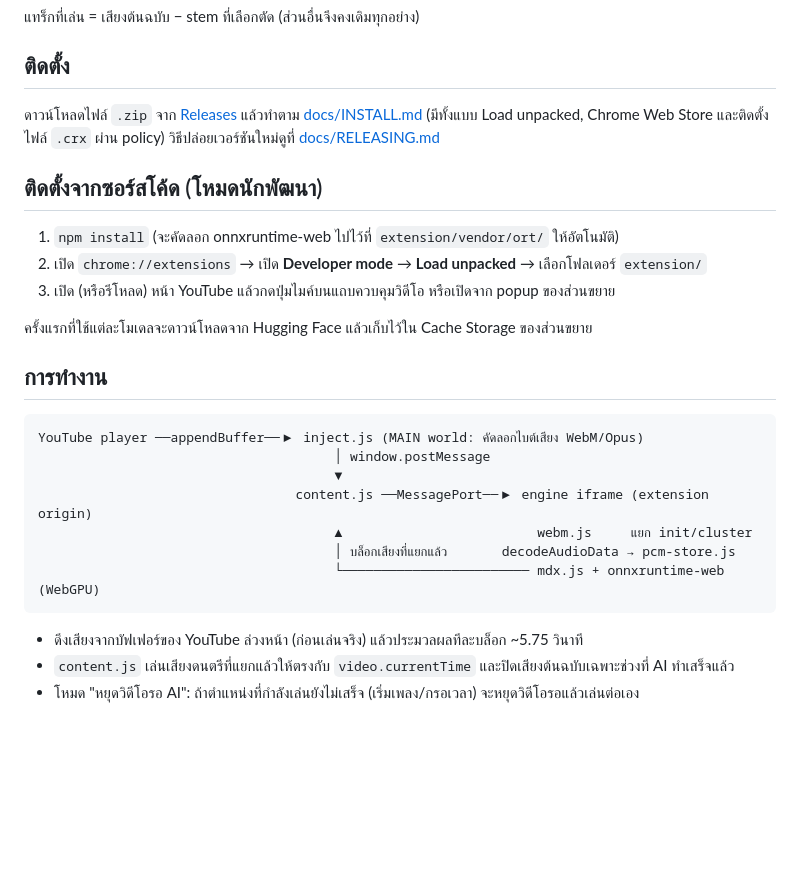
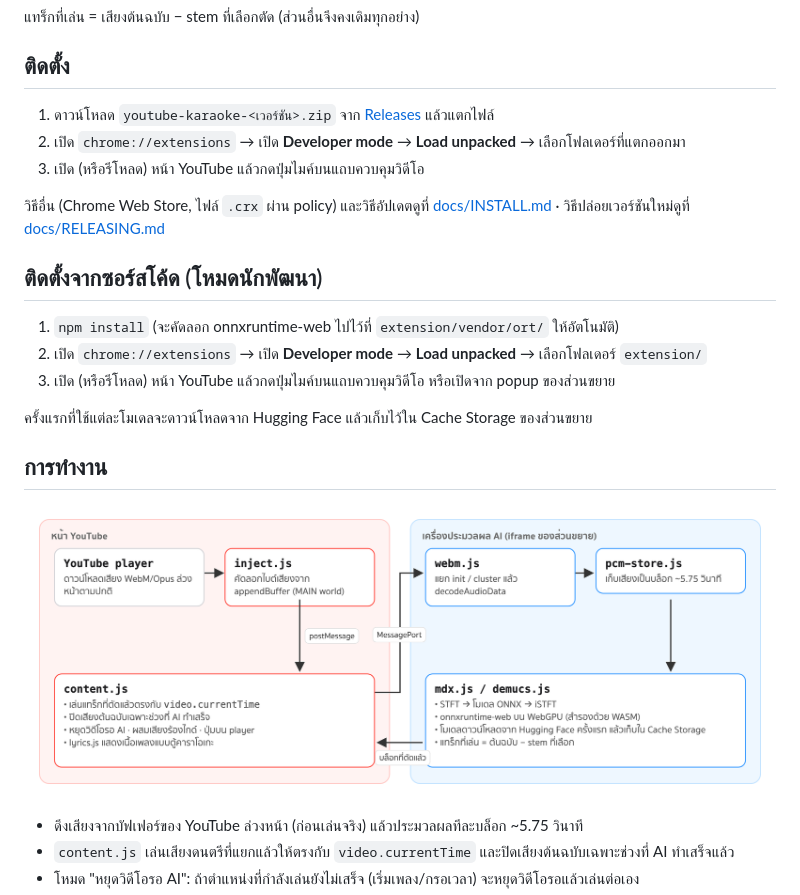
Before and after one commit to lazymodthai/karaoke, a Markdown page: README.md, the part around one of its changes. Drawn GitHub-style; pictures changed too: docs/images/arch.png (added); blank space fills up the shorter version.

````diff
--- a/README.md
+++ b/README.md
@@ -12,8 +41,11 @@
 แทร็กที่เล่น = เสียงต้นฉบับ − stem ที่เลือกตัด (ส่วนอื่นจึงคงเดิมทุกอย่าง)
 
 ## ติดตั้ง
-ดาวน์โหลดไฟล์ `.zip` จาก [Releases](https://github.com/lazymodthai/karaoke/releases/latest) แล้วทำตาม [docs/INSTALL.md](docs/INSTALL.md)
-(มีทั้งแบบ Load unpacked, Chrome Web Store และติดตั้งไฟล์ `.crx` ผ่าน policy) วิธีปล่อยเวอร์ชันใหม่ดูที่ [docs/RELEASING.md](docs/RELEASING.md)
+1. ดาวน์โหลด `youtube-karaoke-<เวอร์ชัน>.zip` จาก [Releases](https://github.com/lazymodthai/karaoke/releases/latest) แล้วแตกไฟล์
+2. เปิด `chrome://extensions` → เปิด **Developer mode** → **Load unpacked** → เลือกโฟลเดอร์ที่แตกออกมา
+3. เปิด (หรือรีโหลด) หน้า YouTube แล้วกดปุ่มไมค์บนแถบควบคุมวิดีโอ
+
+วิธีอื่น (Chrome Web Store, ไฟล์ `.crx` ผ่าน policy) และวิธีอัปเดตดูที่ [docs/INSTALL.md](docs/INSTALL.md) · วิธีปล่อยเวอร์ชันใหม่ดูที่ [docs/RELEASING.md](docs/RELEASING.md)
 
 ## ติดตั้งจากซอร์สโค้ด (โหมดนักพัฒนา)
 1. `npm install` (จะคัดลอก onnxruntime-web ไปไว้ที่ `extension/vendor/ort/` ให้อัตโนมัติ)
@@ -23,15 +55,8 @@
 ครั้งแรกที่ใช้แต่ละโมเดลจะดาวน์โหลดจาก Hugging Face แล้วเก็บไว้ใน Cache Storage ของส่วนขยาย
 
 ## การทำงาน
-```
-YouTube player ──appendBuffer──▶ inject.js (MAIN world: คัดลอกไบต์เสียง WebM/Opus)
-                                      │ window.postMessage
-                                      ▼
-                                 content.js ──MessagePort──▶ engine iframe (extension origin)
-                                      ▲                         webm.js     แยก init/cluster
-                                      │ บล็อกเสียงที่แยกแล้ว       decodeAudioData → pcm-store.js
-                                      └──────────────────────── mdx.js + onnxruntime-web (WebGPU)
-```
+![แผนภาพการทำงาน: inject.js ดักเสียง → content.js → เครื่องประมวลผล AI ใน iframe → ส่งบล็อกที่ตัดแล้วกลับมาเล่น](docs/images/arch.png)
+
 - ดึงเสียงจากบัฟเฟอร์ของ YouTube ล่วงหน้า (ก่อนเล่นจริง) แล้วประมวลผลทีละบล็อก ~5.75 วินาที
 - `content.js` เล่นเสียงดนตรีที่แยกแล้วให้ตรงกับ `video.currentTime` และปิดเสียงต้นฉบับเฉพาะช่วงที่ AI ทำเสร็จแล้ว
 - โหมด "หยุดวิดีโอรอ AI": ถ้าตำแหน่งที่กำลังเล่นยังไม่เสร็จ (เริ่มเพลง/กรอเวลา) จะหยุดวิดีโอรอแล้วเล่นต่อเอง
````
Also changed, not shown: other parts of README.md (+29 -0 lines), docs/images/banner.png (added), docs/images/player.png (added), docs/images/popup.png (added), 5 other files.
